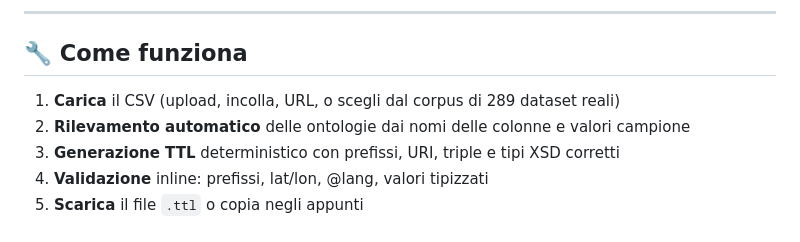
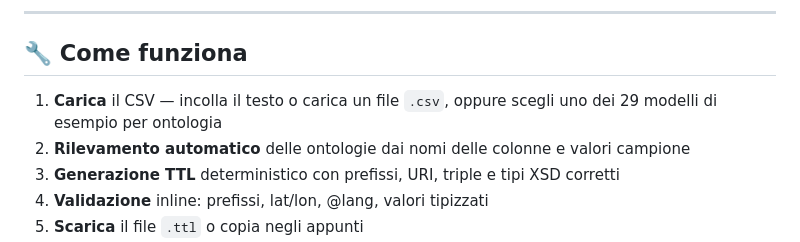
Before and after one commit to piersoft/CSV-to-RDF, a Markdown page: README.md, the part around the change. Rendered like a GitHub page.

Commit message:
README: corregge STEP 1 — rimuove URL e corpus 289, lascia solo upload/incolla/modelli ontologie

```diff
--- a/README.md
+++ b/README.md
@@ -52,7 +52,7 @@ curl "https://csv2rdf.datigovit.workers.dev/" \
 
 ## 🔧 Come funziona
 
-1. **Carica** il CSV (upload, incolla, URL, o scegli dal corpus di 289 dataset reali)
+1. **Carica** il CSV — incolla il testo o carica un file `.csv`, oppure scegli uno dei 29 modelli di esempio per ontologia
 2. **Rilevamento automatico** delle ontologie dai nomi delle colonne e valori campione
 3. **Generazione TTL** deterministico con prefissi, URI, triple e tipi XSD corretti
 4. **Validazione** inline: prefissi, lat/lon, @lang, valori tipizzati
```
